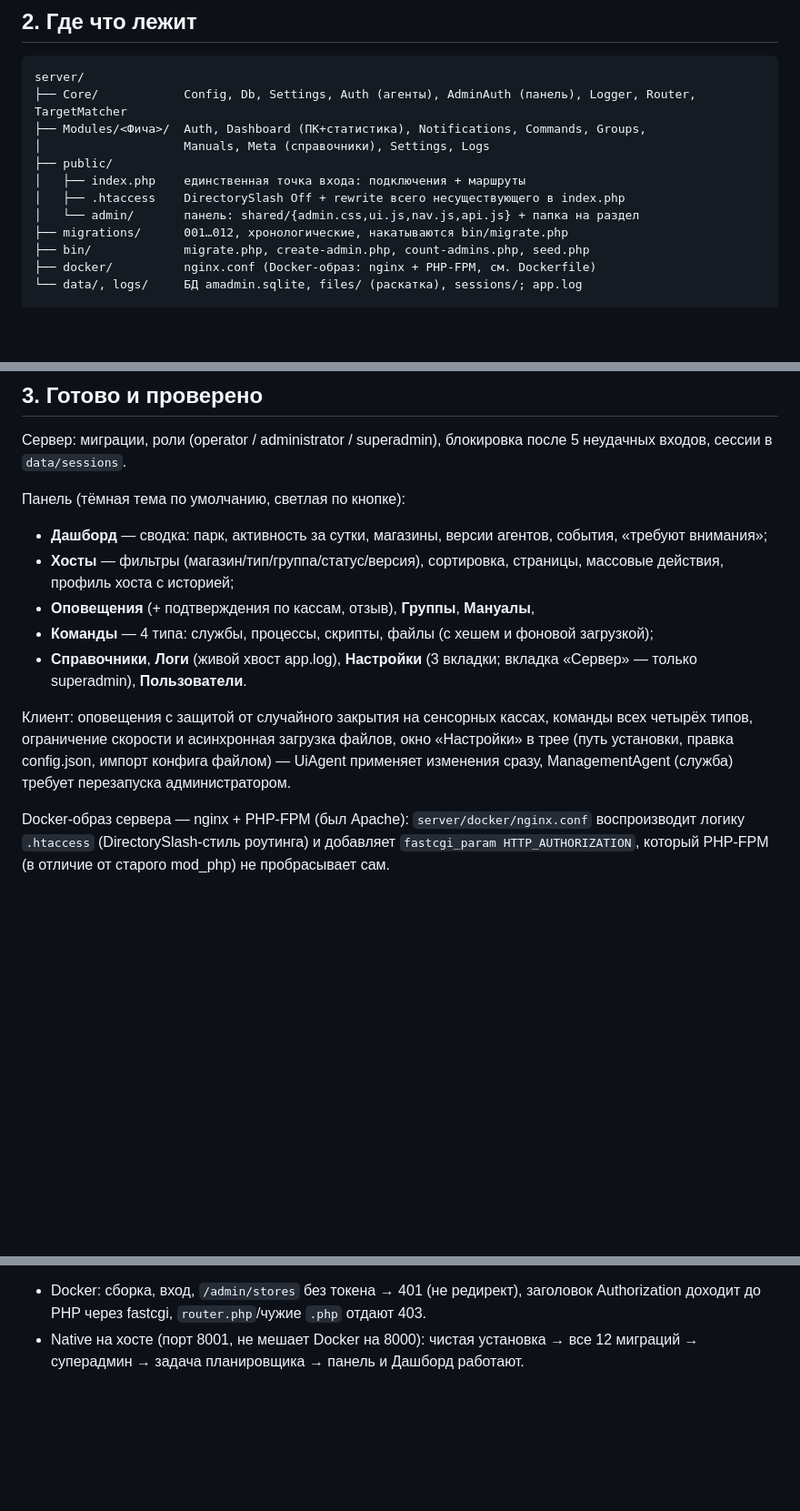
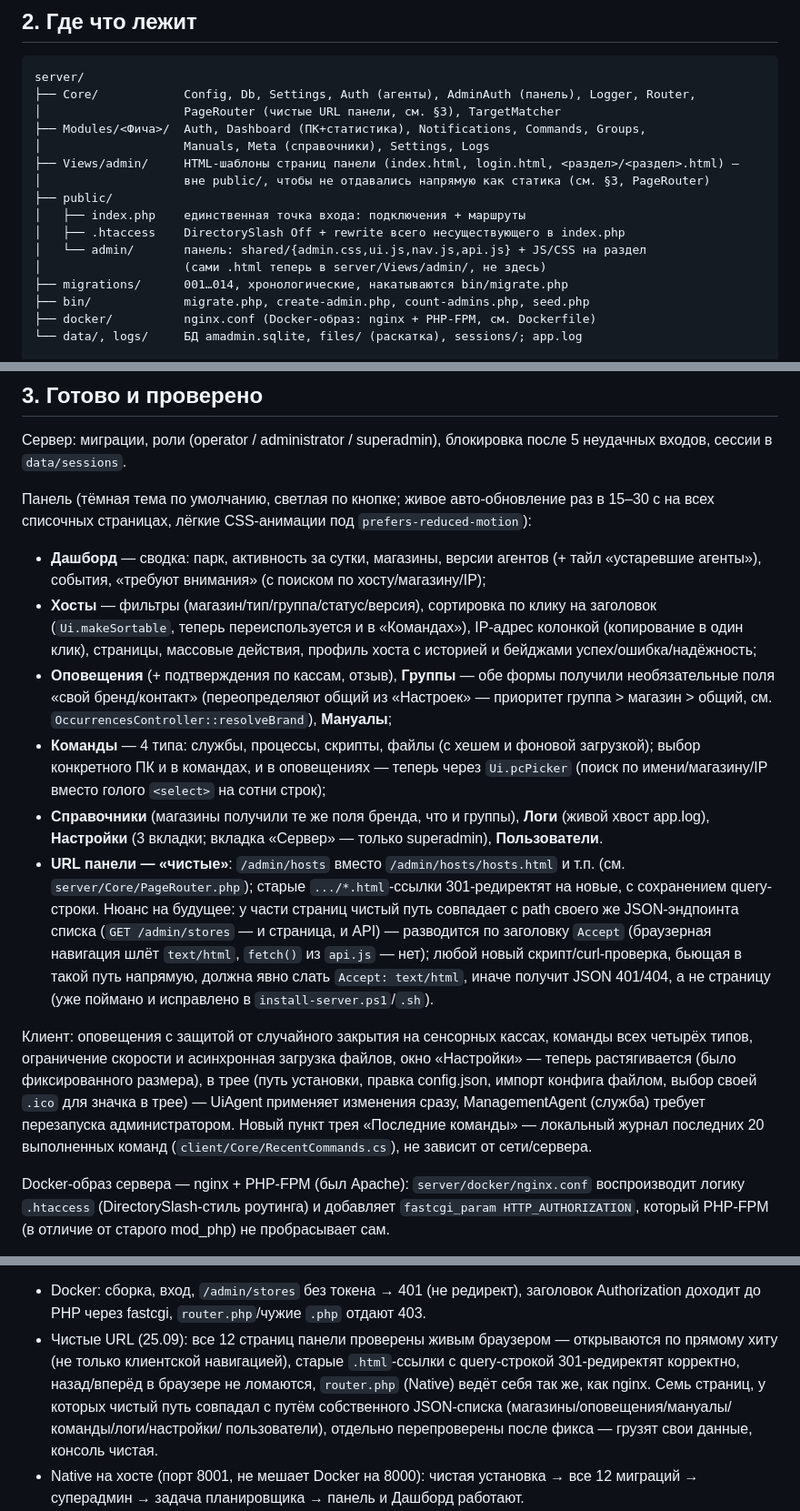
Before and after one commit to Den-Moro/AMadmin, a Markdown page: HANDOVER.md, 3 parts joined by grey strips. Shown at 91% size. Rendered like a GitHub page; blank space fills up the shorter version.

Commit message:
HANDOVER: record panel UX overhaul and clean-URL routing session
Documents the full Track A-K pass: client tray icon/resizable settings/recent
commands, server search/sort/live-refresh/IP tracking/branding override/
animations, and the clean-URL routing migration - including the Accept-header
content-negotiation fix for pages whose clean path collides with their own
JSON list endpoint, since that's a non-obvious trap for any future page or
health-check script hitting those paths directly.

Co-Authored-By: Claude Sonnet 5 <noreply@anthropic.com>

````diff
--- a/HANDOVER.md
+++ b/HANDOVER.md
@@ -24,14 +24,18 @@
 
 ```
 server/
-├── Core/            Config, Db, Settings, Auth (агенты), AdminAuth (панель), Logger, Router, TargetMatcher
+├── Core/            Config, Db, Settings, Auth (агенты), AdminAuth (панель), Logger, Router,
+│                    PageRouter (чистые URL панели, см. §3), TargetMatcher
 ├── Modules/<Фича>/  Auth, Dashboard (ПК+статистика), Notifications, Commands, Groups,
 │                    Manuals, Meta (справочники), Settings, Logs
+├── Views/admin/     HTML-шаблоны страниц панели (index.html, login.html, <раздел>/<раздел>.html) —
+│                    вне public/, чтобы не отдавались напрямую как статика (см. §3, PageRouter)
 ├── public/
 │   ├── index.php    единственная точка входа: подключения + маршруты
 │   ├── .htaccess    DirectorySlash Off + rewrite всего несуществующего в index.php
-│   └── admin/       панель: shared/{admin.css,ui.js,nav.js,api.js} + папка на раздел
-├── migrations/      001…012, хронологические, накатываются bin/migrate.php
+│   └── admin/       панель: shared/{admin.css,ui.js,nav.js,api.js} + JS/CSS на раздел
+│                    (сами .html теперь в server/Views/admin/, не здесь)
+├── migrations/      001…014, хронологические, накатываются bin/migrate.php
 ├── bin/             migrate.php, create-admin.php, count-admins.php, seed.php
 ├── docker/          nginx.conf (Docker-образ: nginx + PHP-FPM, см. Dockerfile)
 └── data/, logs/     БД amadmin.sqlite, files/ (раскатка), sessions/; app.log
@@ -62,20 +66,40 @@ docs/ADMIN.md, docs/INSTRUCTIONS.md. У ADMIN/INSTALL/INSTRUCTIONS есть .htm
 Сервер: миграции, роли (operator / administrator / superadmin), блокировка после
 5 неудачных входов, сессии в `data/sessions`.
 
-Панель (тёмная тема по умолчанию, светлая по кнопке):
-- **Дашборд** — сводка: парк, активность за сутки, магазины, версии агентов, события,
-  «требуют внимания»;
-- **Хосты** — фильтры (магазин/тип/группа/статус/версия), сортировка, страницы,
-  массовые действия, профиль хоста с историей;
-- **Оповещения** (+ подтверждения по кассам, отзыв), **Группы**, **Мануалы**,
+Панель (тёмная тема по умолчанию, светлая по кнопке; живое авто-обновление раз в 15–30 с
+на всех списочных страницах, лёгкие CSS-анимации под `prefers-reduced-motion`):
+- **Дашборд** — сводка: парк, активность за сутки, магазины, версии агентов (+ тайл
+  «устаревшие агенты»), события, «требуют внимания» (с поиском по хосту/магазину/IP);
+- **Хосты** — фильтры (магазин/тип/группа/статус/версия), сортировка по клику на
+  заголовок (`Ui.makeSortable`, теперь переиспользуется и в «Командах»), IP-адрес
+  колонкой (копирование в один клик), страницы, массовые действия, профиль хоста с
+  историей и бейджами успех/ошибка/надёжность;
+- **Оповещения** (+ подтверждения по кассам, отзыв), **Группы** — обе формы получили
+  необязательные поля «свой бренд/контакт» (переопределяют общий из «Настроек» —
+  приоритет группа > магазин > общий, см. `OccurrencesController::resolveBrand`),
+  **Мануалы**;
 - **Команды** — 4 типа: службы, процессы, скрипты, файлы (с хешем и фоновой загрузкой);
-- **Справочники**, **Логи** (живой хвост app.log), **Настройки** (3 вкладки; вкладка
-  «Сервер» — только superadmin), **Пользователи**.
+  выбор конкретного ПК и в командах, и в оповещениях — теперь через `Ui.pcPicker`
+  (поиск по имени/магазину/IP вместо голого `<select>` на сотни строк);
+- **Справочники** (магазины получили те же поля бренда, что и группы), **Логи** (живой
+  хвост app.log), **Настройки** (3 вкладки; вкладка «Сервер» — только superadmin),
+  **Пользователи**.
+- **URL панели — «чистые»**: `/admin/hosts` вместо `/admin/hosts/hosts.html` и т.п.
+  (см. `server/Core/PageRouter.php`); старые `.../*.html`-ссылки 301-редиректят на новые,
+  с сохранением query-строки. Нюанс на будущее: у части страниц чистый путь совпадает с
+  path своего же JSON-эндпоинта списка (`GET /admin/stores` — и страница, и API) —
+  разводится по заголовку `Accept` (браузерная навигация шлёт `text/html`, `fetch()` из
+  `api.js` — нет); любой новый скрипт/curl-проверка, бьющая в такой путь напрямую,
+  должна явно слать `Accept: text/html`, иначе получит JSON 401/404, а не страницу
+  (уже поймано и исправлено в `install-server.ps1`/`.sh`).
 
 Клиент: оповещения с защитой от случайного закрытия на сенсорных кассах, команды всех
-четырёх типов, ограничение скорости и асинхронная загрузка файлов, окно «Настройки» в
-трее (путь установки, правка config.json, импорт конфига файлом) — UiAgent применяет
-изменения сразу, ManagementAgent (служба) требует перезапуска администратором.
+четырёх типов, ограничение скорости и асинхронная загрузка файлов, окно «Настройки» —
+теперь растягивается (было фиксированного размера), в трее (путь установки, правка
+config.json, импорт конфига файлом, выбор своей `.ico` для значка в трее) — UiAgent
+применяет изменения сразу, ManagementAgent (служба) требует перезапуска администратором.
+Новый пункт трея «Последние команды» — локальный журнал последних 20 выполненных команд
+(`client/Core/RecentCommands.cs`), не зависит от сети/сервера.
 
 Docker-образ сервера — nginx + PHP-FPM (был Apache): `server/docker/nginx.conf`
 воспроизводит логику `.htaccess` (DirectorySlash-стиль роутинга) и добавляет
@@ -86,5 +110,11 @@ Docker-образ сервера — nginx + PHP-FPM (был Apache): `server/do
 - Docker: сборка, вход, `/admin/stores` без токена → 401 (не редирект), заголовок
   Authorization доходит до PHP через fastcgi, `router.php`/чужие `.php` отдают 403.
+- Чистые URL (25.09): все 12 страниц панели проверены живым браузером — открываются по
+  прямому хиту (не только клиентской навигацией), старые `.html`-ссылки с query-строкой
+  301-редиректят корректно, назад/вперёд в браузере не ломаются, `router.php` (Native)
+  ведёт себя так же, как nginx. Семь страниц, у которых чистый путь совпадал с путём
+  собственного JSON-списка (магазины/оповещения/мануалы/команды/логи/настройки/
+  пользователи), отдельно перепроверены после фикса — грузят свои данные, консоль чистая.
 - Native на хосте (порт 8001, не мешает Docker на 8000): чистая установка → все
   12 миграций → суперадмин → задача планировщика → панель и Дашборд работают.
 - Windows 10 Pro (стенд `AM10-Server`/`AM10-Client`, см. §7): установка сервера в
````
Also changed, not shown: other parts of HANDOVER.md (+3 -2 lines).
